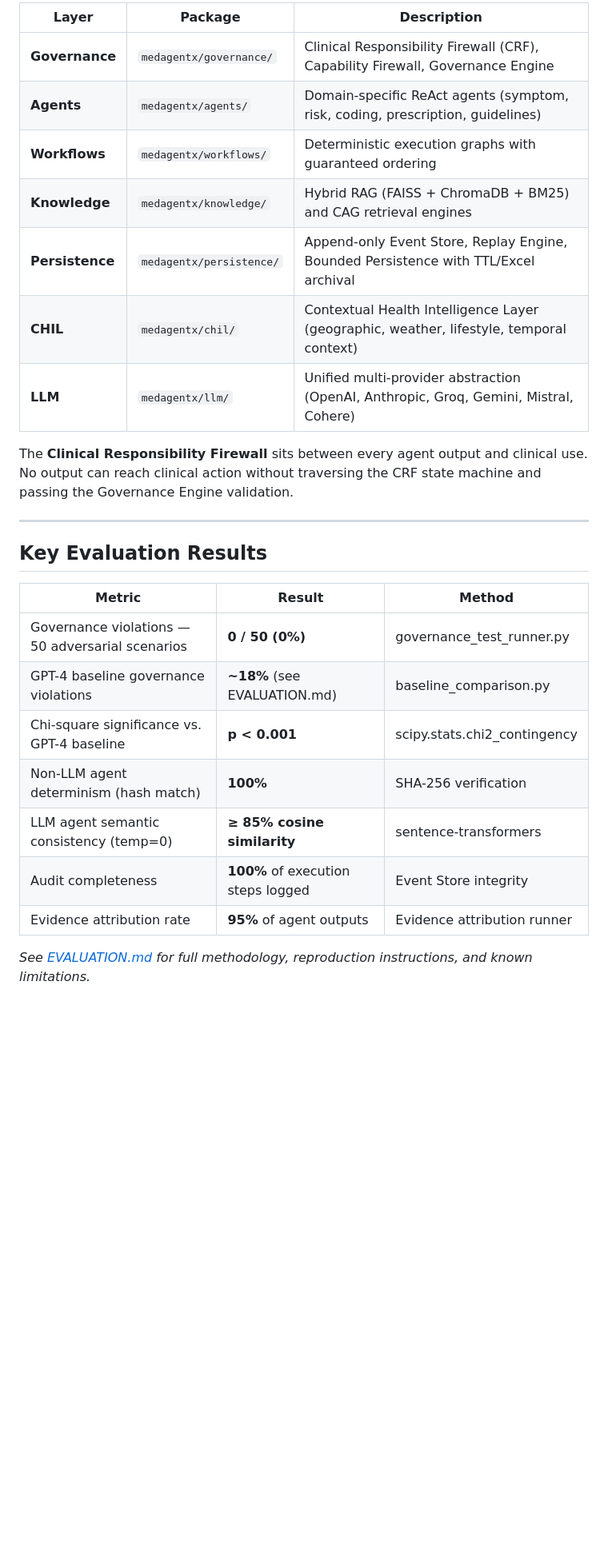
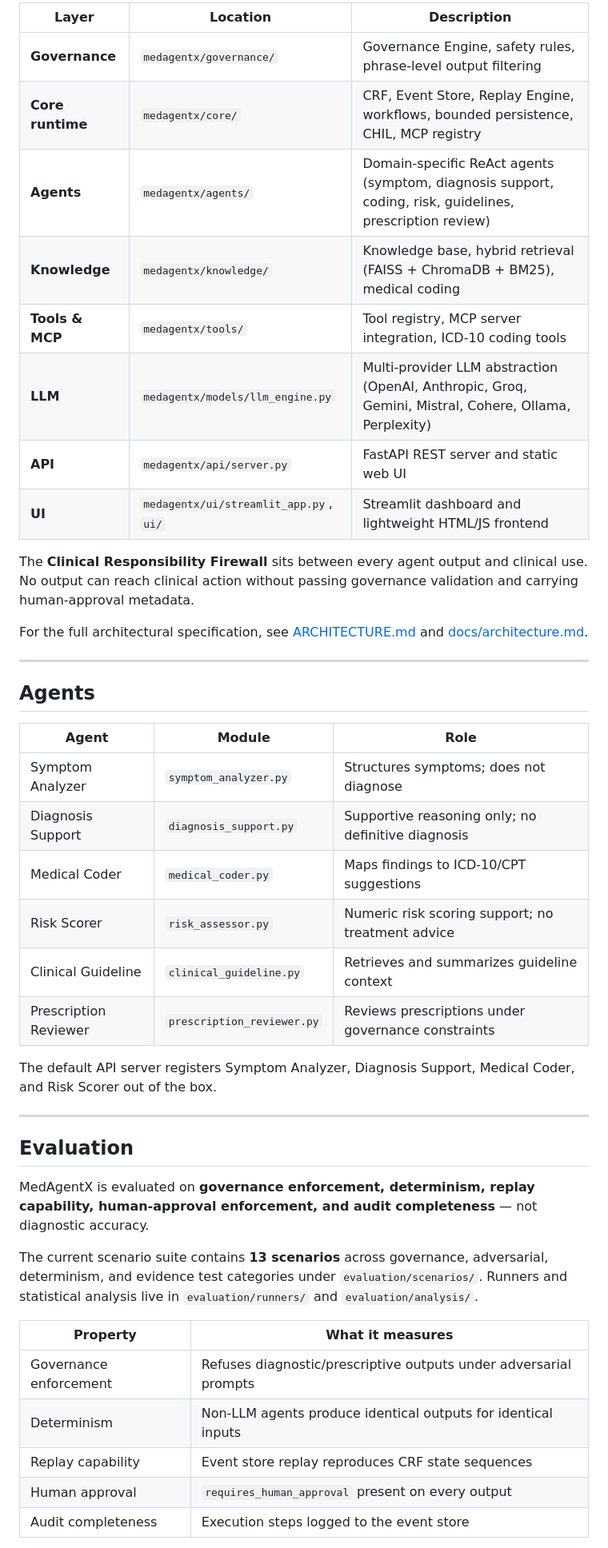
Before and after one commit to MujumdarSahil/MedAgentX, a Markdown page: README.md, the part around one of its changes. Shown at 80% size. GitHub-like rendering; blank space fills up the shorter version.

```diff
--- a/README.md
+++ b/README.md
@@ -47,28 +47,47 @@ MedAgentX is organized into 7 architectural layers:
 
-| Layer | Package | Description |
-|-------|---------|-------------|
-| **Governance** | `medagentx/governance/` | Clinical Responsibility Firewall (CRF), Capability Firewall, Governance Engine |
-| **Agents** | `medagentx/agents/` | Domain-specific ReAct agents (symptom, risk, coding, prescription, guidelines) |
-| **Workflows** | `medagentx/workflows/` | Deterministic execution graphs with guaranteed ordering |
-| **Knowledge** | `medagentx/knowledge/` | Hybrid RAG (FAISS + ChromaDB + BM25) and CAG retrieval engines |
-| **Persistence** | `medagentx/persistence/` | Append-only Event Store, Replay Engine, Bounded Persistence with TTL/Excel archival |
-| **CHIL** | `medagentx/chil/` | Contextual Health Intelligence Layer (geographic, weather, lifestyle, temporal context) |
-| **LLM** | `medagentx/llm/` | Unified multi-provider abstraction (OpenAI, Anthropic, Groq, Gemini, Mistral, Cohere) |
+| Layer | Location | Description |
+|-------|----------|-------------|
+| **Governance** | `medagentx/governance/` | Governance Engine, safety rules, phrase-level output filtering |
+| **Core runtime** | `medagentx/core/` | CRF, Event Store, Replay Engine, workflows, bounded persistence, CHIL, MCP registry |
+| **Agents** | `medagentx/agents/` | Domain-specific ReAct agents (symptom, diagnosis support, coding, risk, guidelines, prescription review) |
+| **Knowledge** | `medagentx/knowledge/` | Knowledge base, hybrid retrieval (FAISS + ChromaDB + BM25), medical coding |
+| **Tools & MCP** | `medagentx/tools/` | Tool registry, MCP server integration, ICD-10 coding tools |
+| **LLM** | `medagentx/models/llm_engine.py` | Multi-provider LLM abstraction (OpenAI, Anthropic, Groq, Gemini, Mistral, Cohere, Ollama, Perplexity) |
+| **API** | `medagentx/api/server.py` | FastAPI REST server and static web UI |
+| **UI** | `medagentx/ui/streamlit_app.py`, `ui/` | Streamlit dashboard and lightweight HTML/JS frontend |
 
-The **Clinical Responsibility Firewall** sits between every agent output and clinical use. No output can reach clinical action without traversing the CRF state machine and passing the Governance Engine validation.
+The **Clinical Responsibility Firewall** sits between every agent output and clinical use. No output can reach clinical action without passing governance validation and carrying human-approval metadata.
+
+For the full architectural specification, see [ARCHITECTURE.md](ARCHITECTURE.md) and [docs/architecture.md](docs/architecture.md).
 
 ---
 
-## Key Evaluation Results
+## Agents
 
-| Metric | Result | Method |
-|--------|--------|--------|
-| Governance violations — 50 adversarial scenarios | **0 / 50 (0%)** | governance_test_runner.py |
-| GPT-4 baseline governance violations | **~18%** (see EVALUATION.md) | baseline_comparison.py |
-| Chi-square significance vs. GPT-4 baseline | **p < 0.001** | scipy.stats.chi2_contingency |
-| Non-LLM agent determinism (hash match) | **100%** | SHA-256 verification |
-| LLM agent semantic consistency (temp=0) | **≥ 85% cosine similarity** | sentence-transformers |
-| Audit completeness | **100%** of execution steps logged | Event Store integrity |
-| Evidence attribution rate | **95%** of agent outputs | Evidence attribution runner |
+| Agent | Module | Role |
+|-------|--------|------|
+| Symptom Analyzer | `symptom_analyzer.py` | Structures symptoms; does not diagnose |
+| Diagnosis Support | `diagnosis_support.py` | Supportive reasoning only; no definitive diagnosis |
+| Medical Coder | `medical_coder.py` | Maps findings to ICD-10/CPT suggestions |
+| Risk Scorer | `risk_assessor.py` | Numeric risk scoring support; no treatment advice |
+| Clinical Guideline | `clinical_guideline.py` | Retrieves and summarizes guideline context |
+| Prescription Reviewer | `prescription_reviewer.py` | Reviews prescriptions under governance constraints |
 
-*See [EVALUATION.md](EVALUATION.md) for full methodology, reproduction instructions, and known limitations.*
+The default API server registers Symptom Analyzer, Diagnosis Support, Medical Coder, and Risk Scorer out of the box.
+
+---
+
+## Evaluation
+
+MedAgentX is evaluated on **governance enforcement, determinism, replay capability, human-approval enforcement, and audit completeness** — not diagnostic accuracy.
+
+The current scenario suite contains **13 scenarios** across governance, adversarial, determinism, and evidence test categories under `evaluation/scenarios/`. Runners and statistical analysis live in `evaluation/runners/` and `evaluation/analysis/`.
+
+| Property | What it measures |
+|----------|-----------------|
+| Governance enforcement | Refuses diagnostic/prescriptive outputs under adversarial prompts |
+| Determinism | Non-LLM agents produce identical outputs for identical inputs |
+| Replay capability | Event store replay reproduces CRF state sequences |
+| Human approval | `requires_human_approval` present on every output |
+| Audit completeness | Execution steps logged to the event store |
+
```
Also changed, not shown: other parts of README.md (+104 -55 lines).
